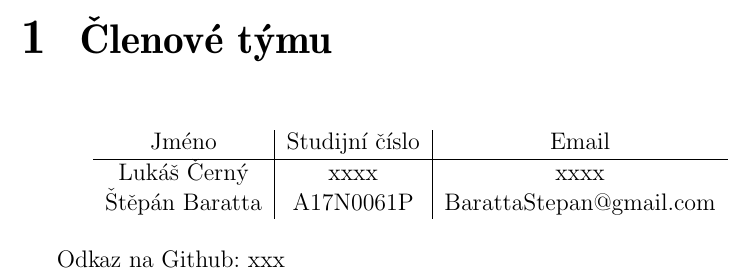
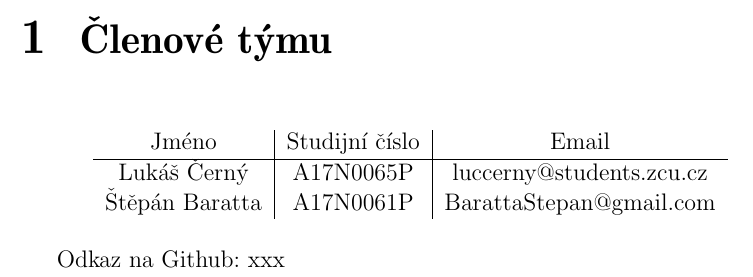
Before and after one commit to vrenclouff/Newton, a LaTeX document (doc/doc.tex): part of page 3 of 16, cut so that both start at the same text. Compiled offline with pdfLaTeX.

```diff
--- a/doc/doc.tex
+++ b/doc/doc.tex
@@ -46,7 +46,7 @@
 \begin{tabular}{c|c|c}
 Jméno & Studijní číslo & Email \\
 \hline
-Lukáš Černý & xxxx & xxxx \\
+Lukáš Černý & A17N0065P & luccerny@students.zcu.cz \\
 Štěpán Baratta & A17N0061P & BarattaStepan@gmail.com \\
 \end{tabular}
 \end{table}
```
Also changed, not shown: doc/doc.pdf, 4 other files.
